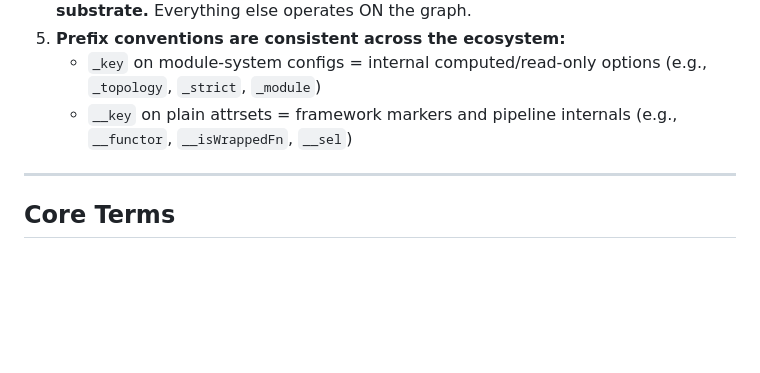
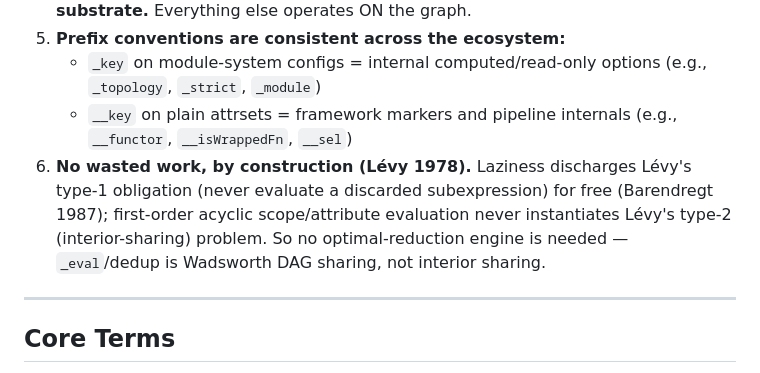
Before and after one commit to sini/gen, a Markdown page: TERMINOLOGY.md, the part around the change. Drawn GitHub-style; blank space fills up the shorter version.

Commit message:
docs: add Levy 'no wasted work' design principle
Laziness discharges Levy type-1 (never evaluate a discarded subexpression); first-order acyclic scope/attribute evaluation never instantiates type-2 interior-sharing. No optimal-reduction engine needed. From the delta-nets analysis (followups A3).

```diff
--- a/TERMINOLOGY.md
+++ b/TERMINOLOGY.md
@@ -29,6 +29,7 @@ A consistent vocabulary grounded in academic literature, spanning all eight gen
 1. **Prefix conventions are consistent across the ecosystem:**
    - `_key` on module-system configs = internal computed/read-only options (e.g., `_topology`, `_strict`, `_module`)
    - `__key` on plain attrsets = framework markers and pipeline internals (e.g., `__functor`, `__isWrappedFn`, `__sel`)
+1. **No wasted work, by construction (Lévy 1978).** Laziness discharges Lévy's type-1 obligation (never evaluate a discarded subexpression) for free (Barendregt 1987); first-order acyclic scope/attribute evaluation never instantiates Lévy's type-2 (interior-sharing) problem. So no optimal-reduction engine is needed — `_eval`/dedup is Wadsworth DAG sharing, not interior sharing.
 
 ______________________________________________________________________
 
```
